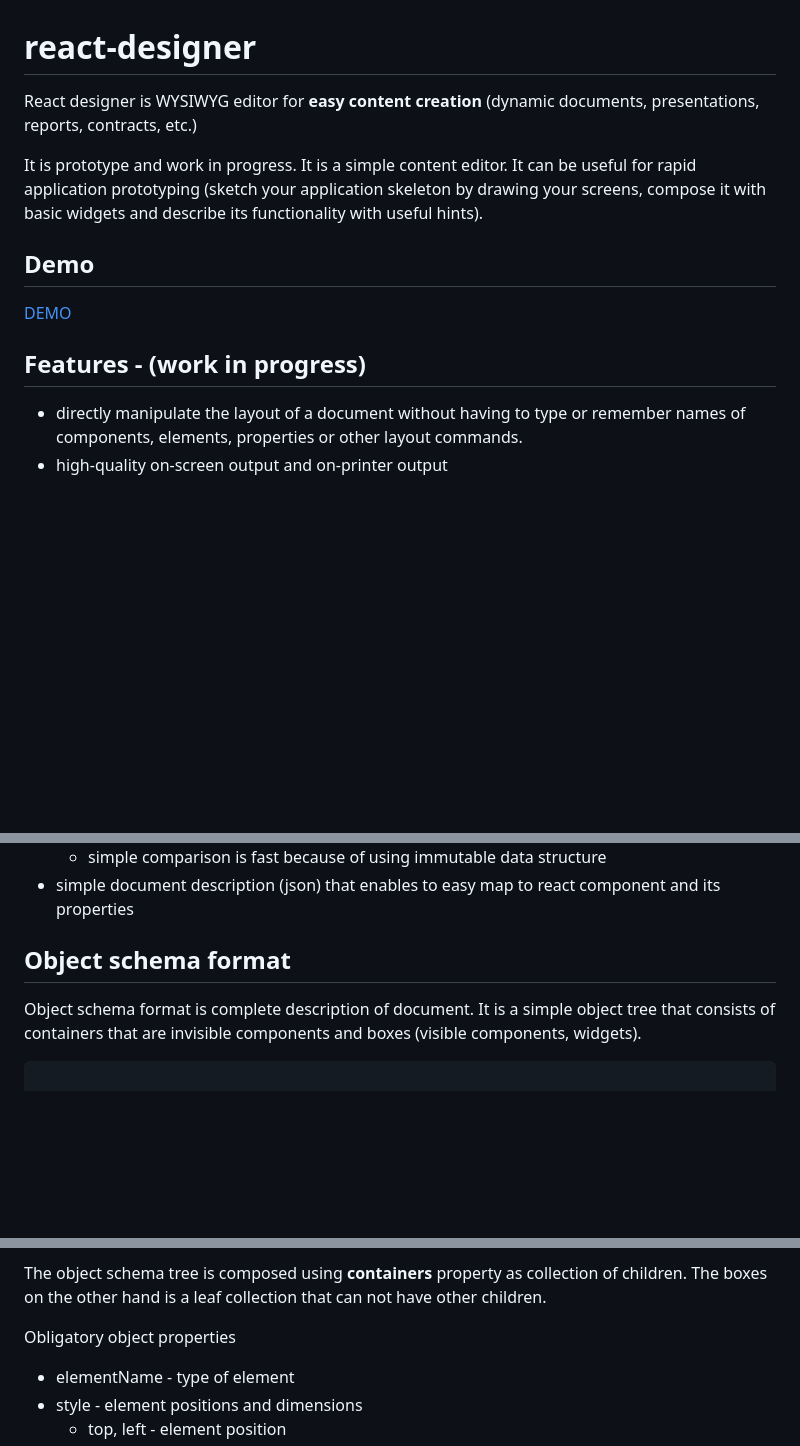
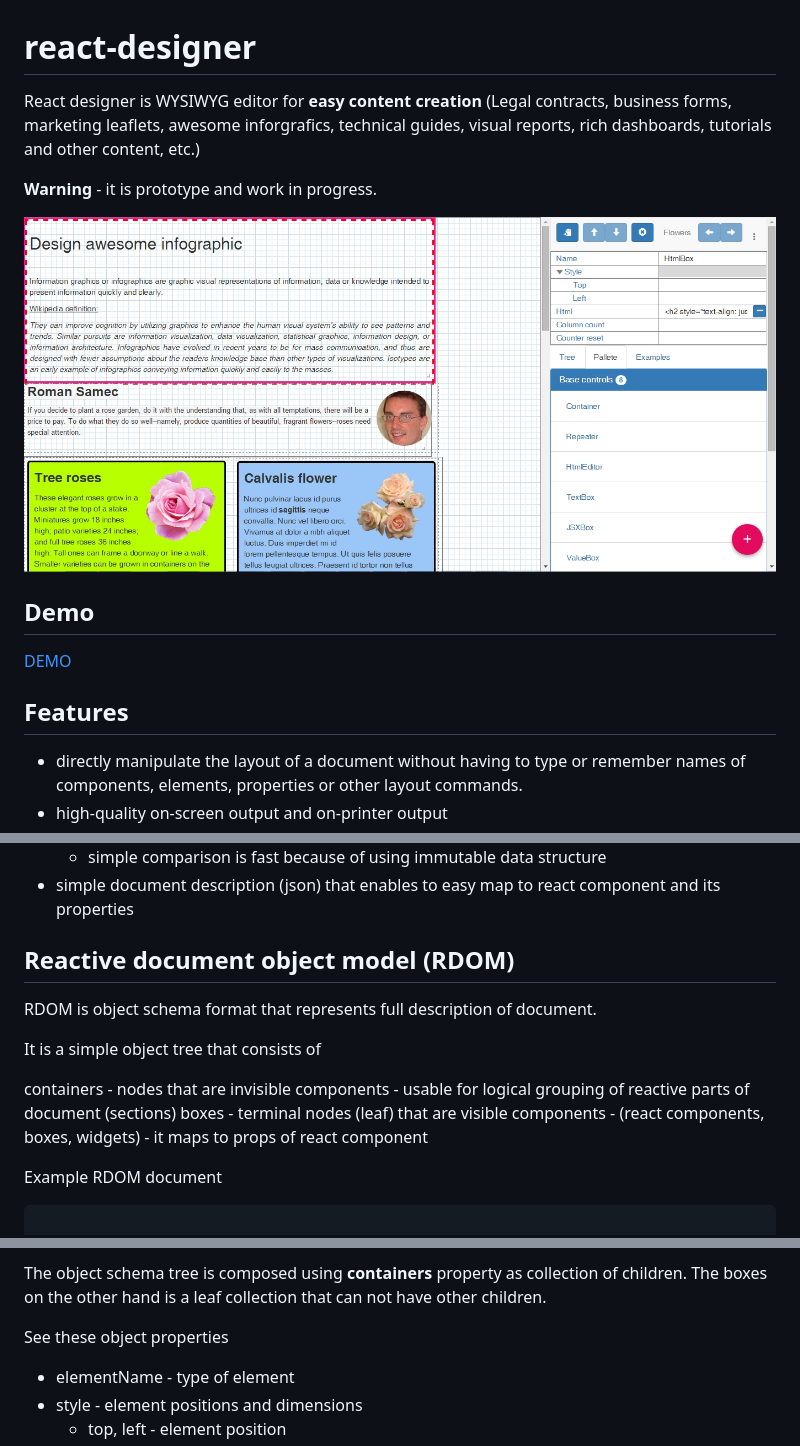
Before and after one commit to rsamec/react-designer, a Markdown page: README.md, 3 parts joined by grey strips. Rendered like a GitHub page; pictures changed too: designer_roses.jpg (added); blank space fills up the shorter version.

````diff
--- a/README.md
+++ b/README.md
@@ -1,15 +1,16 @@
 # react-designer
 
-React designer is WYSIWYG editor for **easy content creation** (dynamic documents, presentations, reports, contracts, etc.)
+React designer is WYSIWYG editor for **easy content creation** (Legal contracts, business forms, marketing leaflets, awesome inforgrafics, technical guides, visual reports, rich dashboards, tutorials and other content, etc.)
 
-It is prototype and work in progress. It is a simple content editor.
-It can be useful for rapid application prototyping (sketch your application skeleton by drawing your screens, compose it with basic widgets and describe its functionality with useful hints).
+**Warning** - it is prototype and work in progress.
+
+![designerScreen](https://github.com/rsamec/react-designer/blob/master/designer_roses.jpg)
 
 ## Demo
 
 [DEMO](http://hand-formvalidation.rhcloud.com/designer)
 
-## Features - (work in progress)
+## Features
 
 +   directly manipulate the layout of a document without having to type or remember names of components, elements, properties or other layout commands.
 +   high-quality on-screen output and on-printer output
@@ -37,10 +38,16 @@ It can be useful for rapid application prototyping (sketch your application skel
     +   simple comparison is fast because of using immutable data structure
 +   simple document description (json) that enables to easy map to react component and its properties
 
-## Object schema format
+## Reactive document object model (RDOM)
 
-Object schema format is complete description of document. It is a simple object tree that consists of containers that are invisible components and boxes (visible components, widgets).
+RDOM is object schema format that represents full description of document.
 
+It is a simple object tree that consists of
+
+containers - nodes that are invisible components - usable for logical grouping of reactive parts of document (sections)
+boxes - terminal nodes (leaf) that are visible components - (react components, boxes, widgets) - it maps to props of react component
+
+Example RDOM document
 
 ```json
 
@@ -72,7 +79,7 @@ You can see 2 collections (arrays) of objects
 The object schema tree is composed using __containers__ property as collection of children.
 The boxes on the other hand is a leaf collection that can not have other children.
 
-Obligatory object properties
+See these object properties
 
 +   elementName - type of element
 +   style - element positions and dimensions
````
Also changed, not shown: other parts of README.md (+1 -2 lines), 5 other files.
